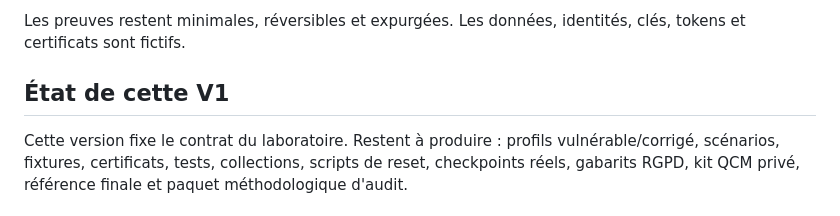
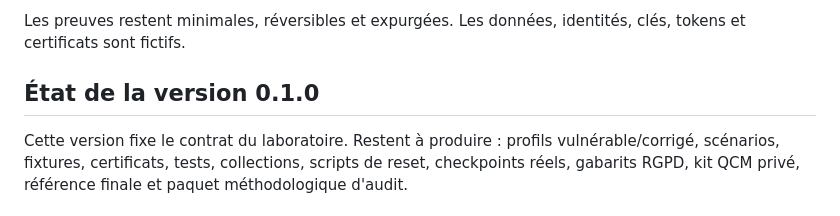
Before and after one commit to AstrowareConception/ynov-b3-formaflow-security-lab, a Markdown page: README.md, the part around the change. Rendered like a GitHub page.

Commit message:
Update README to specify version as 0.1.0

```diff
--- a/README.md
+++ b/README.md
@@ -147,6 +147,6 @@ Seules les instances locales FormaFlow SecureLab et les parcours explicitement a
 
 Les preuves restent minimales, réversibles et expurgées. Les données, identités, clés, tokens et certificats sont fictifs.
 
-## État de cette V1
+## État de la version 0.1.0
 
 Cette version fixe le contrat du laboratoire. Restent à produire : profils vulnérable/corrigé, scénarios, fixtures, certificats, tests, collections, scripts de reset, checkpoints réels, gabarits RGPD, kit QCM privé, référence finale et paquet méthodologique d'audit.
```
